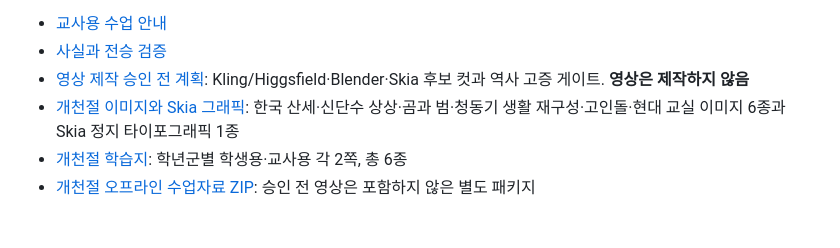
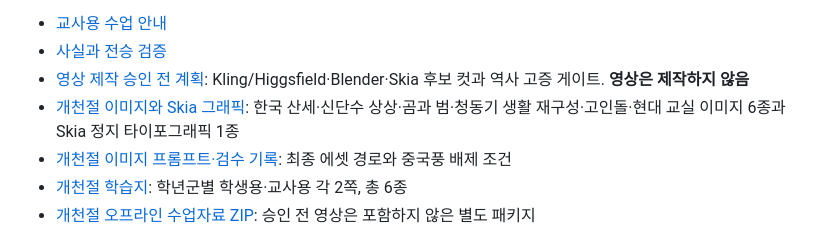
Before and after one commit to reinhardt7177-lab/hangeul-classroom, a Markdown page: README.md, the part around the change. GitHub-like rendering.

```diff
--- a/README.md
+++ b/README.md
@@ -12,6 +12,7 @@
 - [사실과 전승 검증](knowledge/개천절-사실과-전승-검증.md)
 - [영상 제작 승인 전 계획](docs/개천절/영상-승인전-제작계획.md): Kling/Higgsfield·Blender·Skia 후보 컷과 역사 고증 게이트. **영상은 제작하지 않음**
 - [개천절 이미지와 Skia 그래픽](site/dist/assets/): 한국 산세·신단수 상상·곰과 범·청동기 생활 재구성·고인돌·현대 교실 이미지 6종과 Skia 정지 타이포그래픽 1종
+- [개천절 이미지 프롬프트·검수 기록](knowledge/개천절-이미지-프롬프트.md): 최종 에셋 경로와 중국풍 배제 조건
 - [개천절 학습지](site/dist/worksheets/): 학년군별 학생용·교사용 각 2쪽, 총 6종
 - [개천절 오프라인 수업자료 ZIP](https://github.com/reinhardt7177-lab/hangeul-classroom/releases/tag/v2.0.0): 승인 전 영상은 포함하지 않은 별도 패키지
 
```
Also changed, not shown: knowledge/개천절-이미지-프롬프트.md (added, +14 -0 lines).
